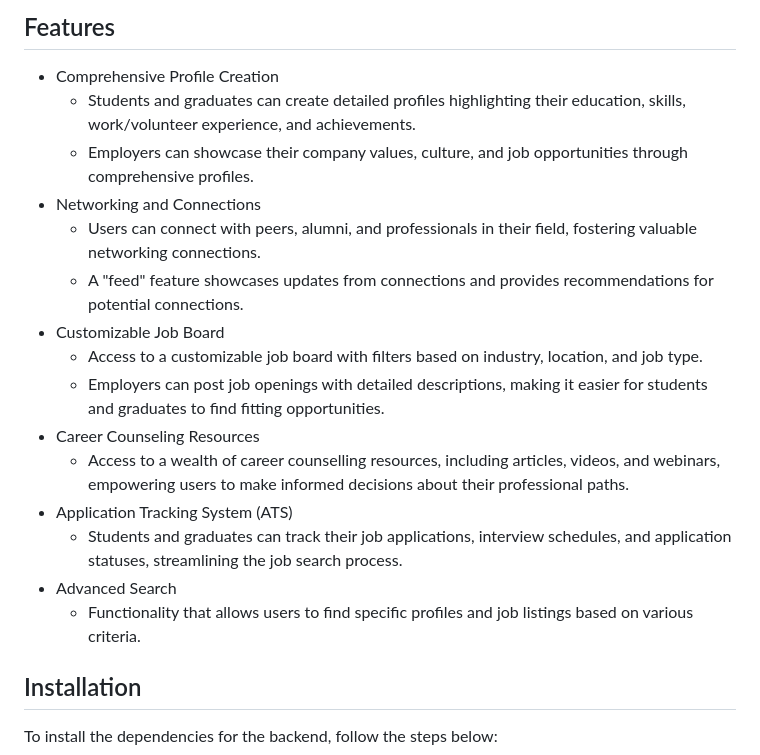
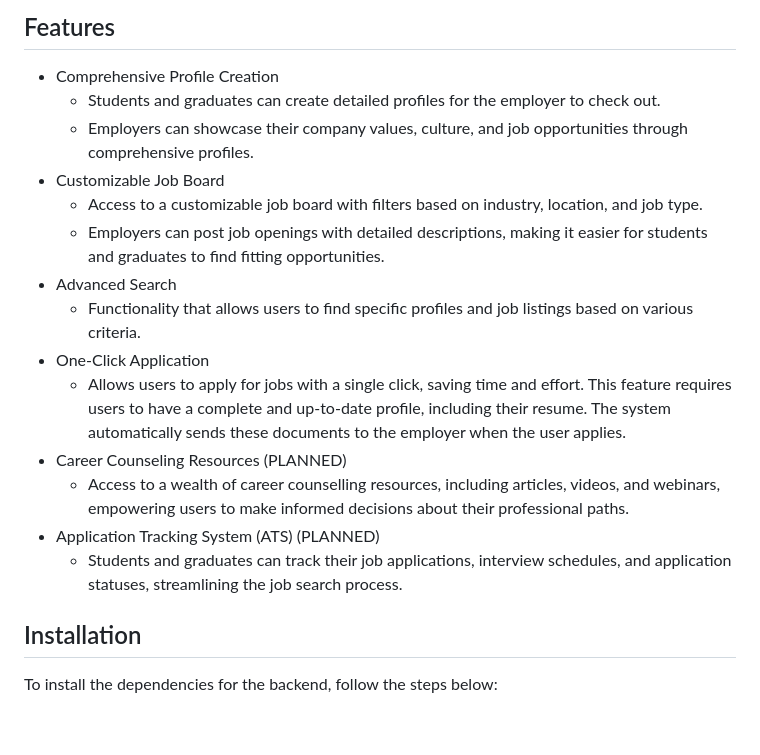
Before and after one commit to DylanKenji/CS476PROJ, a Markdown page: docs/README.md, the part around the change. GitHub-like rendering; blank space fills up the shorter version.

```diff
--- a/docs/README.md
+++ b/docs/README.md
@@ -4,20 +4,19 @@ The University of Regina faces a challenge where students struggle to showcase t
 
 ## Features
 - Comprehensive Profile Creation
-    - Students and graduates can create detailed profiles highlighting their education, skills, work/volunteer experience, and achievements.
+    - Students and graduates can create detailed profiles for the employer to check out.
     - Employers can showcase their company values, culture, and job opportunities through comprehensive profiles.
-- Networking and Connections
-    - Users can connect with peers, alumni, and professionals in their field, fostering valuable networking connections.
-    - A "feed" feature showcases updates from connections and provides recommendations for potential connections.
 - Customizable Job Board
     - Access to a customizable job board with filters based on industry, location, and job type.
     - Employers can post job openings with detailed descriptions, making it easier for students and graduates to find fitting opportunities.
-- Career Counseling Resources
-    - Access to a wealth of career counselling resources, including articles, videos, and webinars, empowering users to make informed decisions about their professional paths.
-- Application Tracking System (ATS)
-    - Students and graduates can track their job applications, interview schedules, and application statuses, streamlining the job search process.
 - Advanced Search
     - Functionality that allows users to find specific profiles and job listings based on various criteria.
+- One-Click Application
+    - Allows users to apply for jobs with a single click, saving time and effort. This feature requires users to have a complete and up-to-date profile, including their resume. The system automatically sends these documents to the employer when the user applies.
+- Career Counseling Resources (PLANNED)
+    - Access to a wealth of career counselling resources, including articles, videos, and webinars, empowering users to make informed decisions about their professional paths.
+- Application Tracking System (ATS) (PLANNED)
+    - Students and graduates can track their job applications, interview schedules, and application statuses, streamlining the job search process.
 
 
 ## Installation
```
